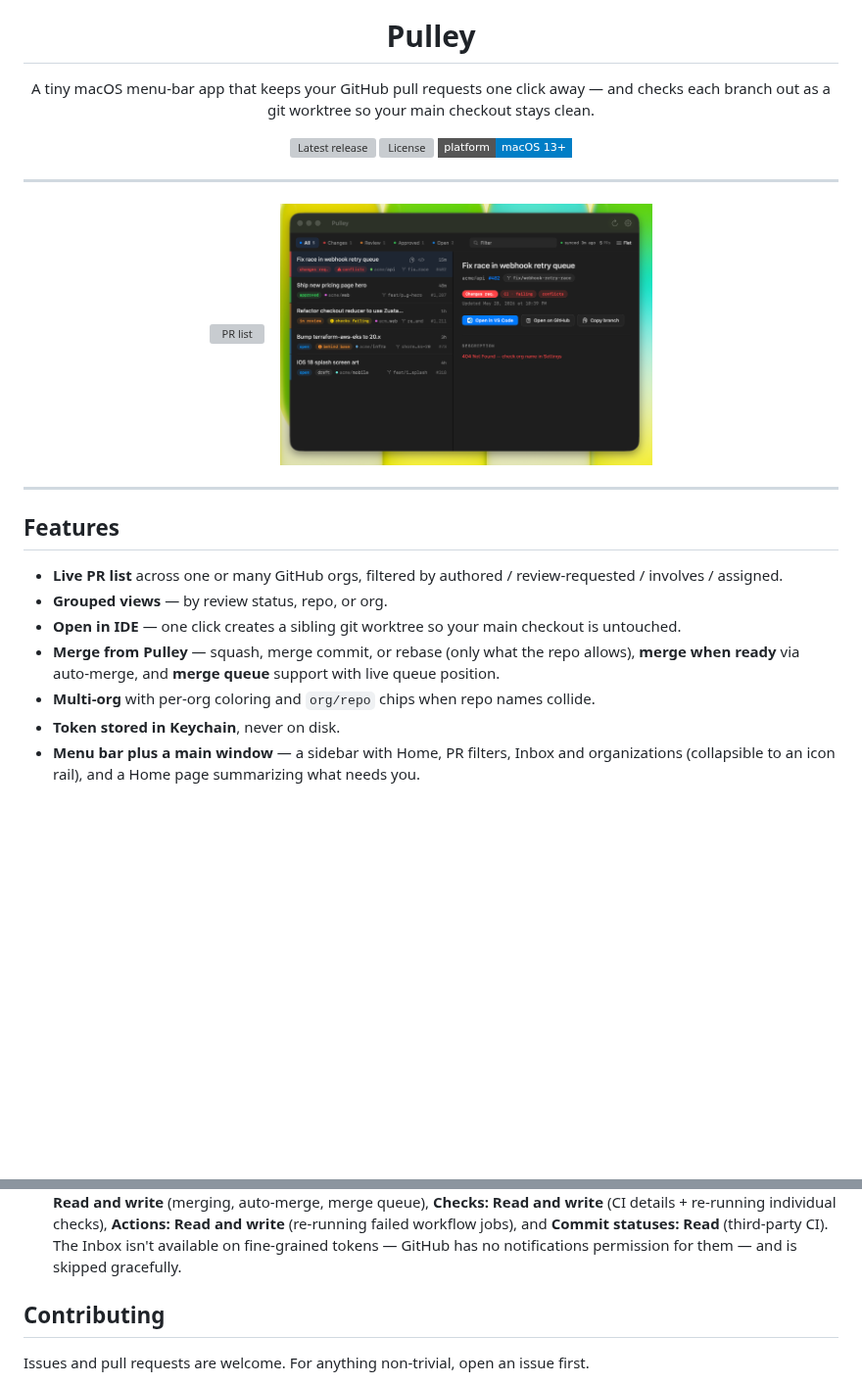
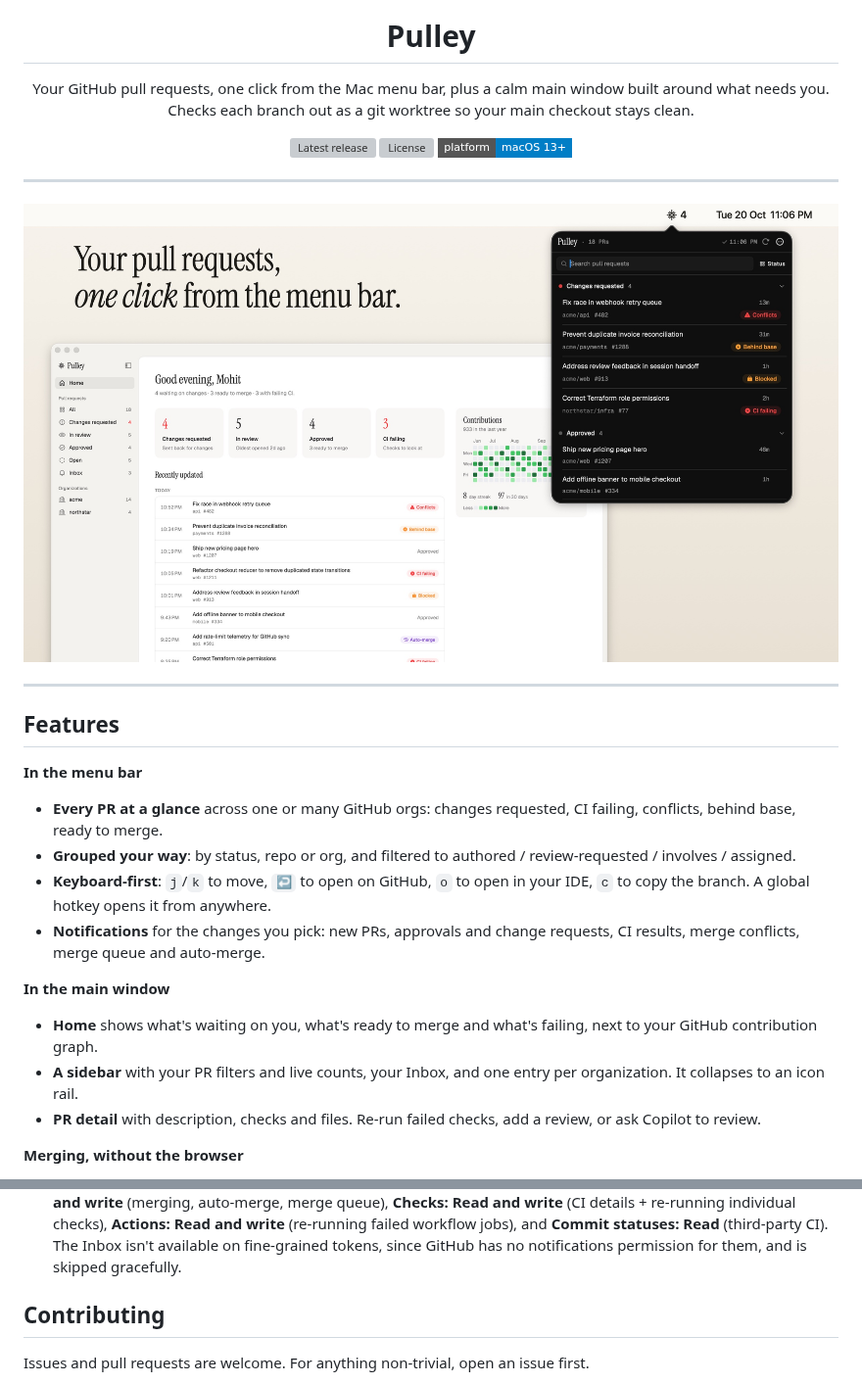
Before and after one commit to moh-hit/pulley, a Markdown page: README.md, 2 parts joined by grey strips. Shown at 98% size. Drawn GitHub-style; pictures changed too: assets/screenshot-detail.png (deleted), assets/screenshot-hero.jpg (added); badges without logos; blank space fills up the shorter version; grey boxes are pictures that could not be loaded.

```diff
--- a/README.md
+++ b/README.md
@@ -5,8 +5,9 @@
 <h1 align="center">Pulley</h1>
 
 <p align="center">
-  A tiny macOS menu-bar app that keeps your GitHub pull requests one click away —
-  and checks each branch out as a git worktree so your main checkout stays clean.
+  Your GitHub pull requests, one click from the Mac menu bar, plus a calm main
+  window built around what needs you. Checks each branch out as a git worktree
+  so your main checkout stays clean.
 </p>
 
 <p align="center">
@@ -22,19 +23,25 @@
 ---
 
 <p align="center">
-  <img src="assets/screenshot-list.png" alt="PR list" width="380">
-  &nbsp;&nbsp;
-  <img src="assets/screenshot-detail.png" alt="PR detail" width="380">
+  <img src="assets/screenshot-hero.jpg" alt="Pulley's menu-bar popover over the main window's Home page">
 </p>
 
 ---
 
 ## Features
 
-- **Live PR list** across one or many GitHub orgs, filtered by authored / review-requested / involves / assigned.
-- **Grouped views** — by review status, repo, or org.
-- **Open in IDE** — one click creates a sibling git worktree so your main checkout is untouched.
-- **Merge from Pulley** — squash, merge commit, or rebase (only what the repo allows), **merge when ready** via auto-merge, and **merge queue** support with live queue position.
-- **Multi-org** with per-org coloring and `org/repo` chips when repo names collide.
-- **Token stored in Keychain**, never on disk.
-- **Menu bar plus a main window** — a sidebar with Home, PR filters, Inbox and organizations (collapsible to an icon rail), and a Home page summarizing what needs you.
+**In the menu bar**
+
+- **Every PR at a glance** across one or many GitHub orgs: changes requested, CI failing, conflicts, behind base, ready to merge.
+- **Grouped your way**: by status, repo or org, and filtered to authored / review-requested / involves / assigned.
+- **Keyboard-first**: `j`/`k` to move, `↩` to open on GitHub, `o` to open in your IDE, `c` to copy the branch. A global hotkey opens it from anywhere.
+- **Notifications** for the changes you pick: new PRs, approvals and change requests, CI results, merge conflicts, merge queue and auto-merge.
+
+**In the main window**
+
+- **Home** shows what's waiting on you, what's ready to merge and what's failing, next to your GitHub contribution graph.
+- **A sidebar** with your PR filters and live counts, your Inbox, and one entry per organization. It collapses to an icon rail.
+- **PR detail** with description, checks and files. Re-run failed checks, add a review, or ask Copilot to review.
+
+**Merging, without the browser**
+
@@ -90,7 +112,7 @@ reference:
   **Checks: Read and write** (CI details + re-running individual checks),
   **Actions: Read and write** (re-running failed workflow jobs), and
   **Commit statuses: Read** (third-party CI). The Inbox isn't available on
-  fine-grained tokens — GitHub has no notifications permission for them — and
+  fine-grained tokens, since GitHub has no notifications permission for them, and
   is skipped gracefully.
 
 ## Contributing
```
Also changed, not shown: other parts of README.md (+26 -11 lines), CHANGELOG.md (+10 -0 lines), assets/screenshot-window.jpg (added), 2 other files.
